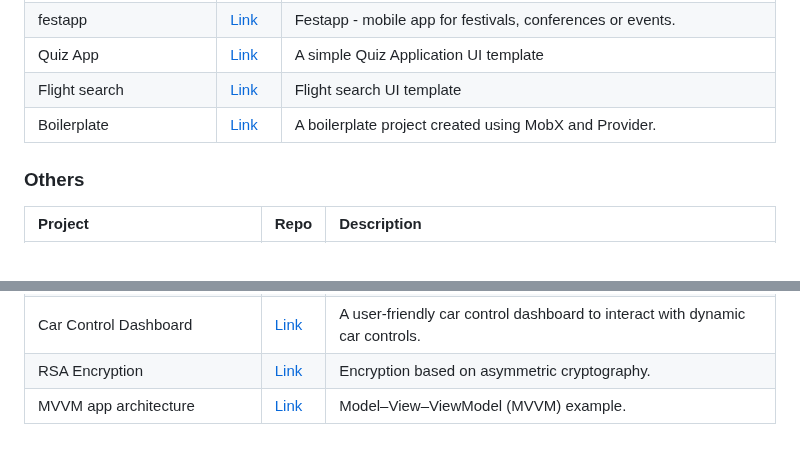
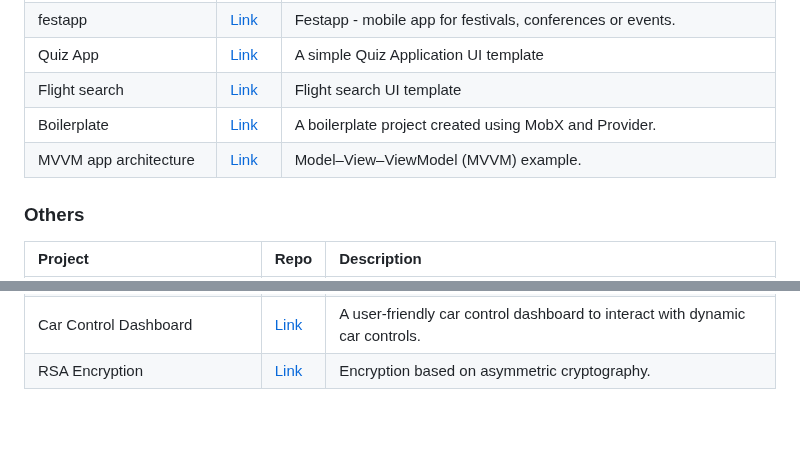
Before and after one commit to fluttergems/awesome-open-source-flutter-apps, a Markdown page: README.md, 2 parts joined by grey strips. GitHub-like rendering.

```diff
--- a/README.md
+++ b/README.md
@@ -506,6 +506,7 @@ No projects.
 | Quiz App | [Link](https://github.com/muhammad-fiaz/QuizApp-Flutter) | A simple Quiz Application UI template |
 | Flight search | [Link](https://github.com/MarcinusX/flutter_ui_challenge_flight_search) | Flight search UI template |
 | Boilerplate | [Link](https://github.com/zubairehman/flutter_boilerplate_project) | A boilerplate project created using MobX and Provider. |
+| MVVM app architecture | [Link](https://github.com/DeveloperRahnuma/Flutter-Mvvm-Clean-Setup) | Model–View–ViewModel (MVVM) example. |
 
 ### Others
 
@@ -543,4 +544,3 @@ No projects.
 | Type | [Link](https://github.com/jeffsieu/type) | A typing test. |
 | Car Control Dashboard | [Link](https://github.com/Hamad-Anwar/Car-Controller-Getx-Flutter) | A user-friendly car control dashboard to interact with dynamic car controls. |
 | RSA Encryption | [Link](https://github.com/vellt/RSA-Encryption-Flutter) | Encryption based on asymmetric cryptography. |
-| MVVM app architecture | [Link](https://github.com/DeveloperRahnuma/Flutter-Mvvm-Clean-Setup) | Model–View–ViewModel (MVVM) example. |
```
